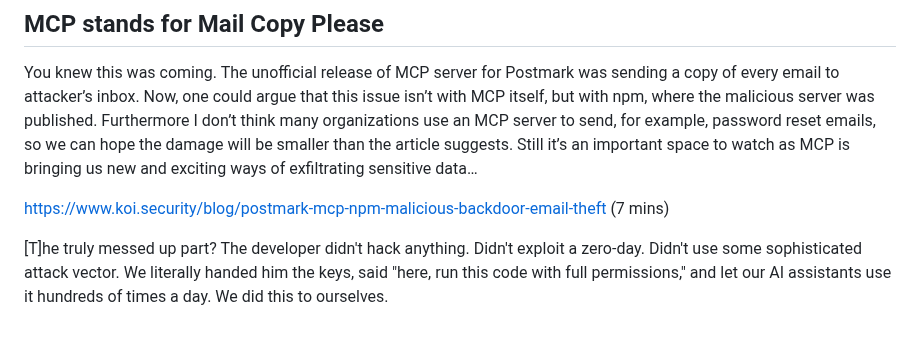
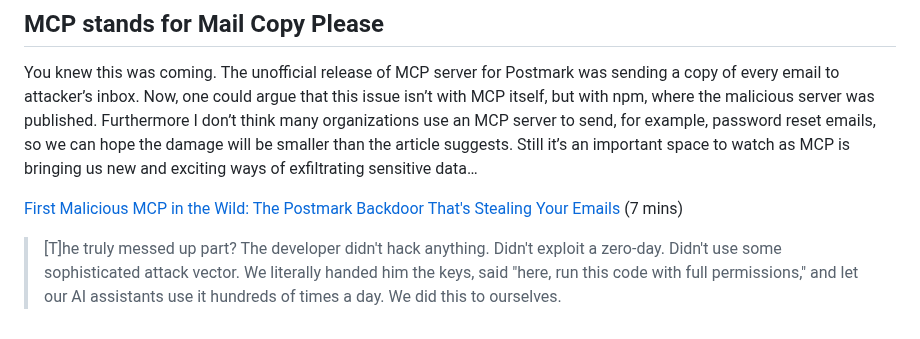
Before and after one commit to jnv/bitoff.org, a Markdown page: posts/2025-11-22-the-api-dispatch-7/index.md, the part around one of its changes. Drawn GitHub-style.

```diff
--- a/posts/2025-11-22-the-api-dispatch-7/index.md
+++ b/posts/2025-11-22-the-api-dispatch-7/index.md
@@ -77,6 +73,6 @@ Want more protocol pain? Check the previous issue: [The API Dispatch #6: It work
 
 You knew this was coming. The unofficial release of MCP server for Postmark was sending a copy of every email to attacker’s inbox. Now, one could argue that this issue isn’t with MCP itself, but with npm, where the malicious server was published. Furthermore I don’t think many organizations use an MCP server to send, for example, password reset emails, so we can hope the damage will be smaller than the article suggests. Still it’s an important space to watch as MCP is bringing us new and exciting ways of exfiltrating sensitive data…
 
-[https://www.koi.security/blog/postmark-mcp-npm-malicious-backdoor-email-theft](https://www.koi.security/blog/postmark-mcp-npm-malicious-backdoor-email-theft) (7 mins)
+[First Malicious MCP in the Wild: The Postmark Backdoor That's Stealing Your Emails](https://www.koi.security/blog/postmark-mcp-npm-malicious-backdoor-email-theft) (7&nbsp;mins)
 
-\[T\]he truly messed up part? The developer didn't hack anything. Didn't exploit a zero-day. Didn't use some sophisticated attack vector. We literally handed him the keys, said "here, run this code with full permissions," and let our AI assistants use it hundreds of times a day. We did this to ourselves.
+> \[T\]he truly messed up part? The developer didn't hack anything. Didn't exploit a zero-day. Didn't use some sophisticated attack vector. We literally handed him the keys, said "here, run this code with full permissions," and let our AI assistants use it hundreds of times a day. We did this to ourselves.
```
Also changed, not shown: other parts of posts/2025-11-22-the-api-dispatch-7/index.md (+11 -15 lines).
